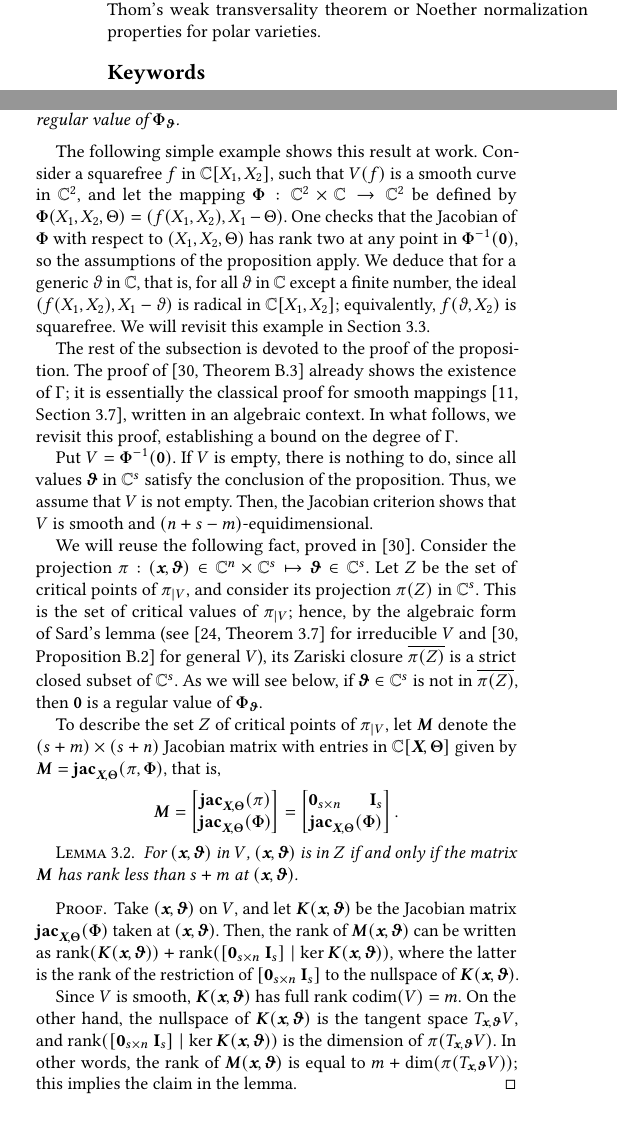
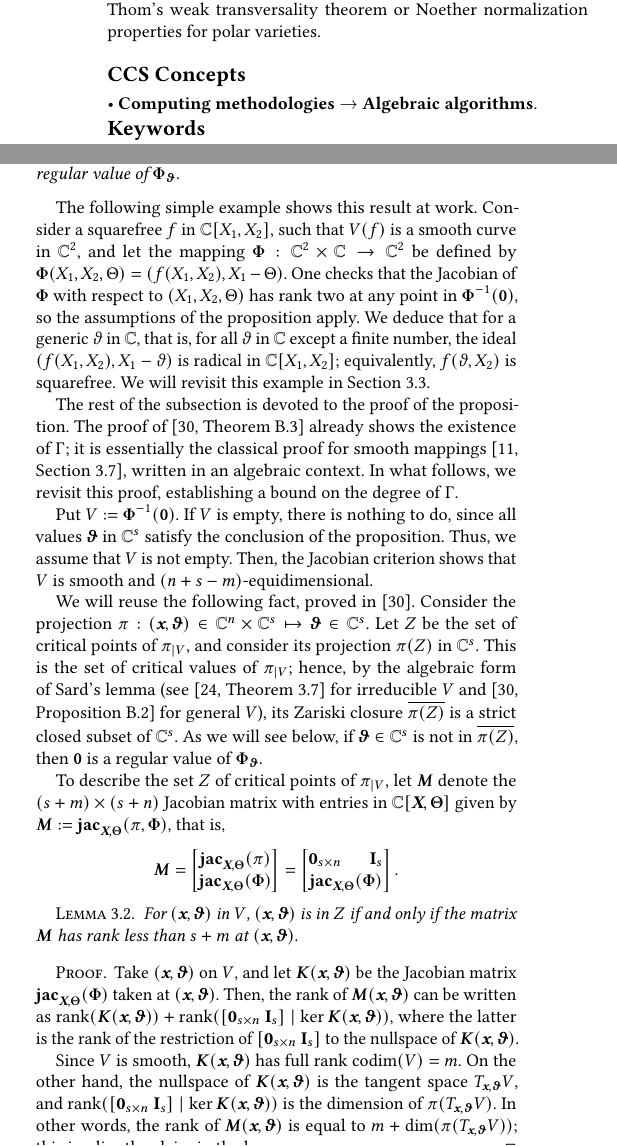
Before and after one commit to Jesse-Allister-Kasien-Elliott/ISSAC2020FinalCopy, a LaTeX paper (main.tex): two parts of the columns of pages 1 and 3 of 8, joined at a grey line, cut so that both start at the same text, the shorter picture padded with empty space. Compiled offline with pdfLaTeX.

Commit message:
minor typos

```diff
--- a/main.tex
+++ b/main.tex
@@ -105,6 +105,18 @@
 \usepackage{chngcntr}
 \usepackage{titlesec}
 
+
+\begin{CCSXML}
+<ccs2012>
+<concept>
+<concept_id>10010147.10010148.10010149.10010150</concept_id>
+<concept_desc>Computing methodologies~Algebraic algorithms</concept_desc>
+<concept_significance>500</concept_significance>
+</concept>
+</ccs2012>
+\end{CCSXML}
+
+\ccsdesc[500]{Computing methodologies~Algebraic algorithms}
 \begin{document}
 
 %%
@@ -588,7 +600,7 @@ mappings~\cite[Section~3.7]{demazure2000bifurcations}, written in an
 algebraic context. In what follows, we revisit this proof,
 establishing a bound on the degree of $\Gamma$.
 
-Put $V = \bm\Phi^{-1}(\bm 0)$. If $V$ is empty, there is nothing to do,
+Put $V := \bm\Phi^{-1}(\bm 0)$. If $V$ is empty, there is nothing to do,
 since all values $\thetab$ in $\C^\dt$ satisfy the conclusion of the
 proposition. Thus, we assume that $V$ is not empty. Then, the Jacobian
 criterion shows that $V$ is smooth and $(n+ \dt -m)$-equidimensional.
@@ -606,7 +618,7 @@ then $\bm 0$ is a regular value of $\bm\Phi_{\thetab}$.
 
 To describe the set $Z$ of critical points of $\pi_{|V}$, let $\bm M$
 denote the $(s+m) \times (s+n)$ Jacobian matrix with entries in
-$\C[\Xb,\Thetab]$ given by $\bm M = \jac_{\Xb,\Thetab}(\pi,\bm\Phi)$,
+$\C[\Xb,\Thetab]$ given by $\bm M := \jac_{\Xb,\Thetab}(\pi,\bm\Phi)$,
 that is,
 \begin{align*}
 \bm M &=
```
Also changed, not shown: main.tex (9 more changed lines).
